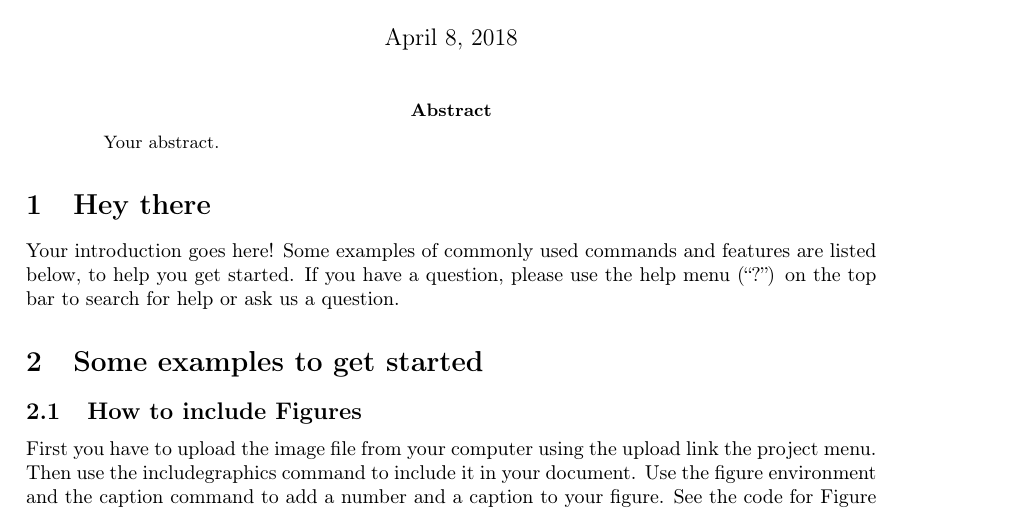
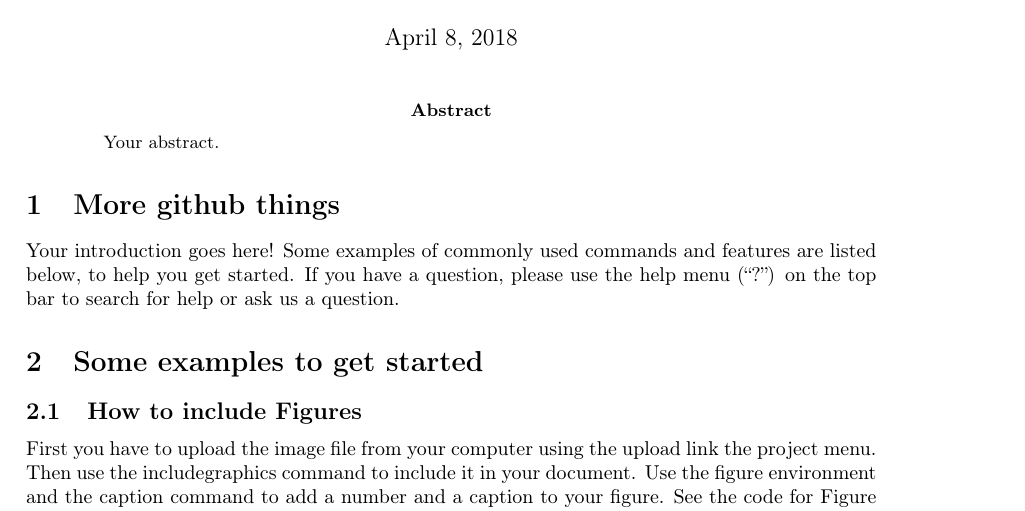
Before and after one commit to murfel/overleaf-github, a LaTeX paper (main.tex): part of page 1 of 2, cut so that both start at the same text. Compiled offline with pdfLaTeX.

Commit message:
more gh things

```diff
--- a/main.tex
+++ b/main.tex
@@ -24,7 +24,7 @@
 Your abstract.
 \end{abstract}
 
-\section{Hey there}
+\section{More github things}
 
 Your introduction goes here! Some examples of commonly used commands and features are listed below, to help you get started. If you have a question, please use the help menu (``?'') on the top bar to search for help or ask us a question.
 
```
